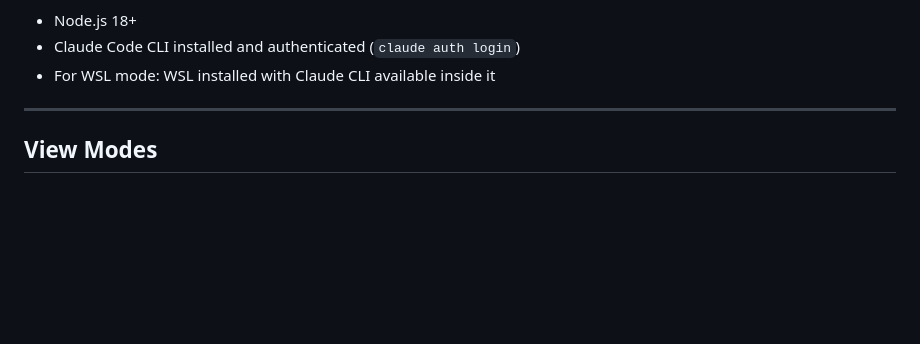
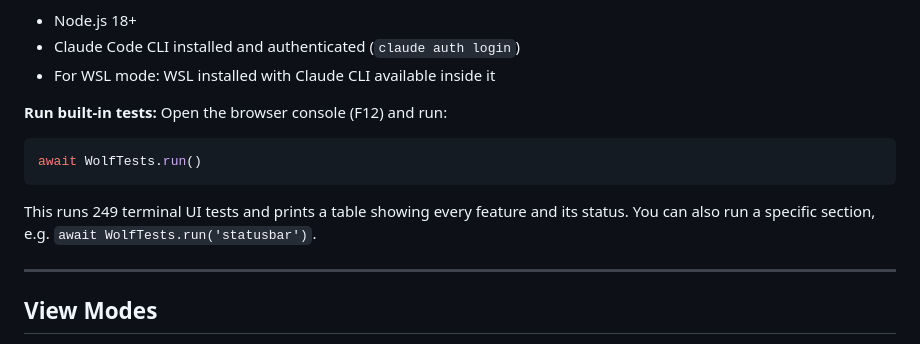
Before and after one commit to manager/wolfs-basement, a Markdown page: README.md, the part around the change. Drawn GitHub-style; blank space fills up the shorter version.

Commit message:
Add test instructions to Quick Start section
Co-Authored-By: Claude Opus 4.6 <noreply@anthropic.com>

````diff
--- a/README.md
+++ b/README.md
@@ -35,6 +35,12 @@ Copy `.env.example` to `.env` if you need to configure environment variables (op
 - Node.js 18+
 - Claude Code CLI installed and authenticated (`claude auth login`)
 - For WSL mode: WSL installed with Claude CLI available inside it
+
+**Run built-in tests:** Open the browser console (F12) and run:
+```js
+await WolfTests.run()
+```
+This runs 249 terminal UI tests and prints a table showing every feature and its status. You can also run a specific section, e.g. `await WolfTests.run('statusbar')`.
 
 ---
 
````
